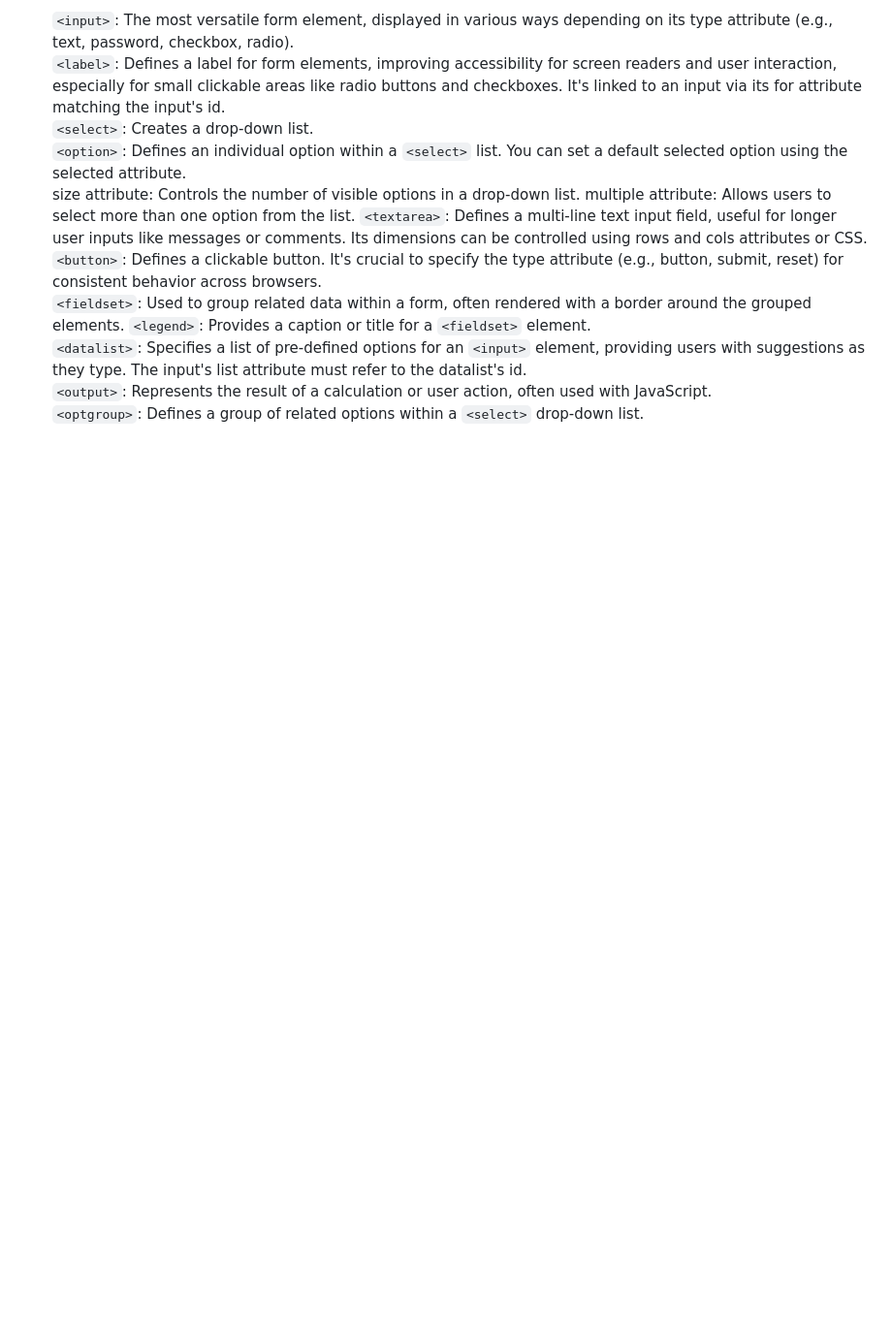
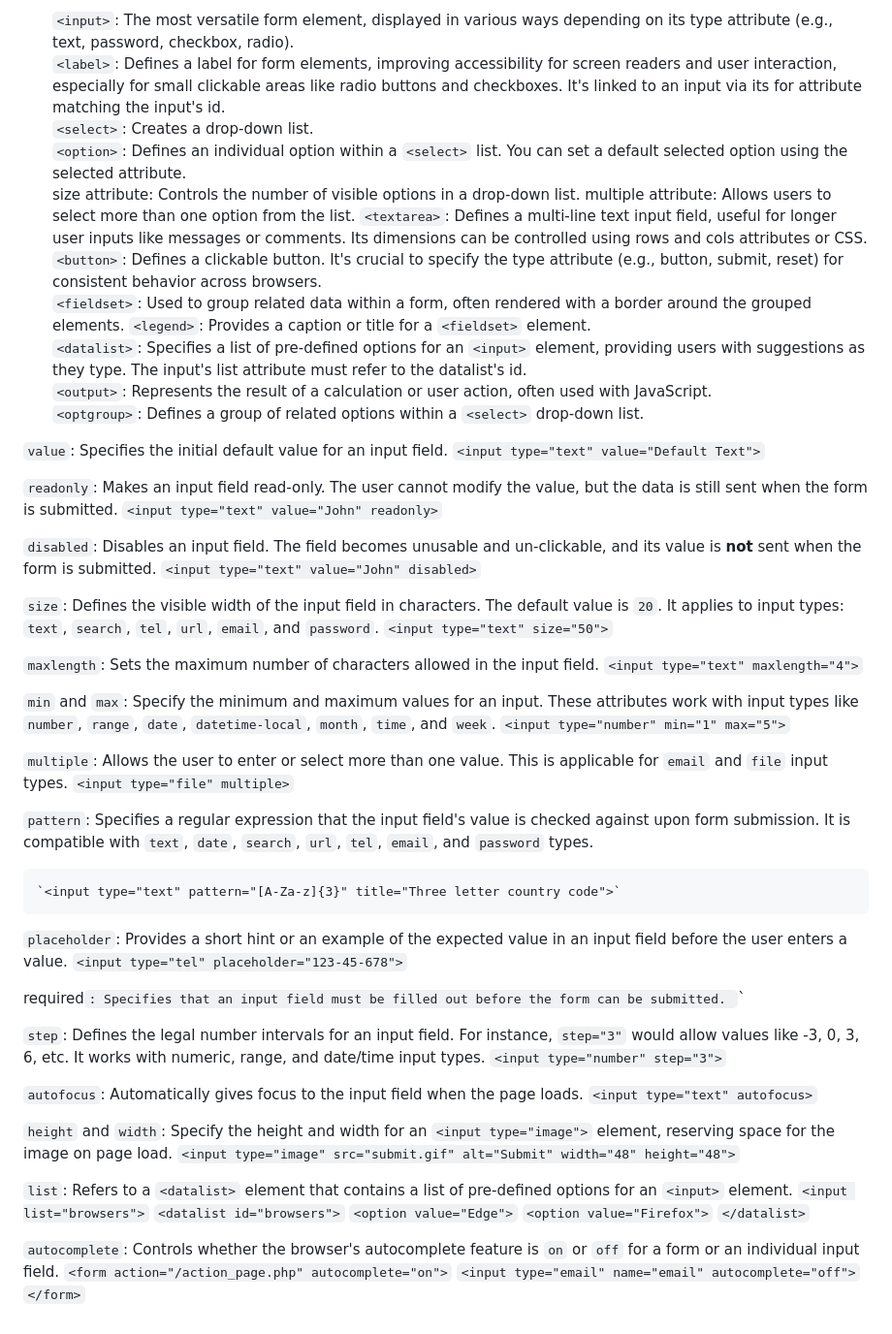
Before and after one commit to sp18-sunnydhaka/mern-fronted, a Markdown page: README.md, the part around one of its changes. Shown at 97% size. Rendered like a GitHub page; blank space fills up the shorter version.

```diff
--- a/README.md
+++ b/README.md
@@ -228,3 +229,57 @@ HTML FORMS
     `<datalist>`: Specifies a list of pre-defined options for an `<input>` element, providing users with suggestions as they type. The input's list attribute must refer to the datalist's id.
     `<output>`: Represents the result of a calculation or user action, often used with JavaScript.
     `<optgroup>`: Defines a group of related options within a `<select>` drop-down list.
+
+`value`: Specifies the initial default value for an input field.
+    `<input type="text" value="Default Text">`
+
+`readonly`: Makes an input field read-only. The user cannot modify the value, but the data is still sent when the form is submitted.
+    `<input type="text" value="John" readonly>`
+
+`disabled`: Disables an input field. The field becomes unusable and un-clickable, and its value is **not** sent when the form is submitted.
+    `<input type="text" value="John" disabled>`
+
+`size`: Defines the visible width of the input field in characters. The default value is `20`. It applies to input types: `text`, `search`, `tel`, `url`, `email`, and `password`.
+    `<input type="text" size="50">`
+
+`maxlength`: Sets the maximum number of characters allowed in the input field.
+    `<input type="text" maxlength="4">`
+
+`min` and `max`: Specify the minimum and maximum values for an input. These attributes work with input types like `number`, `range`, `date`, `datetime-local`, `month`, `time`, and `week`.
+    `<input type="number" min="1" max="5">`
+
+`multiple`: Allows the user to enter or select more than one value. This is applicable for `email` and `file` input types.
+    `<input type="file" multiple>`
+
+`pattern`: Specifies a regular expression that the input field's value is checked against upon form submission. It is compatible with `text`, `date`, `search`, `url`, `tel`, `email`, and `password` types.
+
+    `<input type="text" pattern="[A-Za-z]{3}" title="Three letter country code">`
+
+
+`placeholder`: Provides a short hint or an example of the expected value in an input field before the user enters a value.
+    `<input type="tel" placeholder="123-45-678">`
+
+
+required`: Specifies that an input field must be filled out before the form can be submitted.
+   `<input type="text" required>`
+
+`step`: Defines the legal number intervals for an input field. For instance, `step="3"` would allow values like -3, 0, 3, 6, etc. It works with numeric, range, and date/time input types.
+    `<input type="number" step="3">`
+
+`autofocus`: Automatically gives focus to the input field when the page loads.
+    `<input type="text" autofocus>`
+
+`height` and `width`: Specify the height and width for an `<input type="image">` element, reserving space for the image on page load.
+    `<input type="image" src="submit.gif" alt="Submit" width="48" height="48">`
+
+`list`: Refers to a `<datalist>` element that contains a list of pre-defined options for an `<input>` element.
+    `<input list="browsers">`
+    `<datalist id="browsers">`
+      `<option value="Edge">`
+      `<option value="Firefox">`
+    `</datalist>`
+
+`autocomplete`: Controls whether the browser's autocomplete feature is `on` or `off` for a form or an individual input field.
+    `<form action="/action_page.php" autocomplete="on">`
+      `<input type="email" name="email" autocomplete="off">`
+    `</form>`
```
Also changed, not shown: other parts of README.md (+3 -2 lines).
